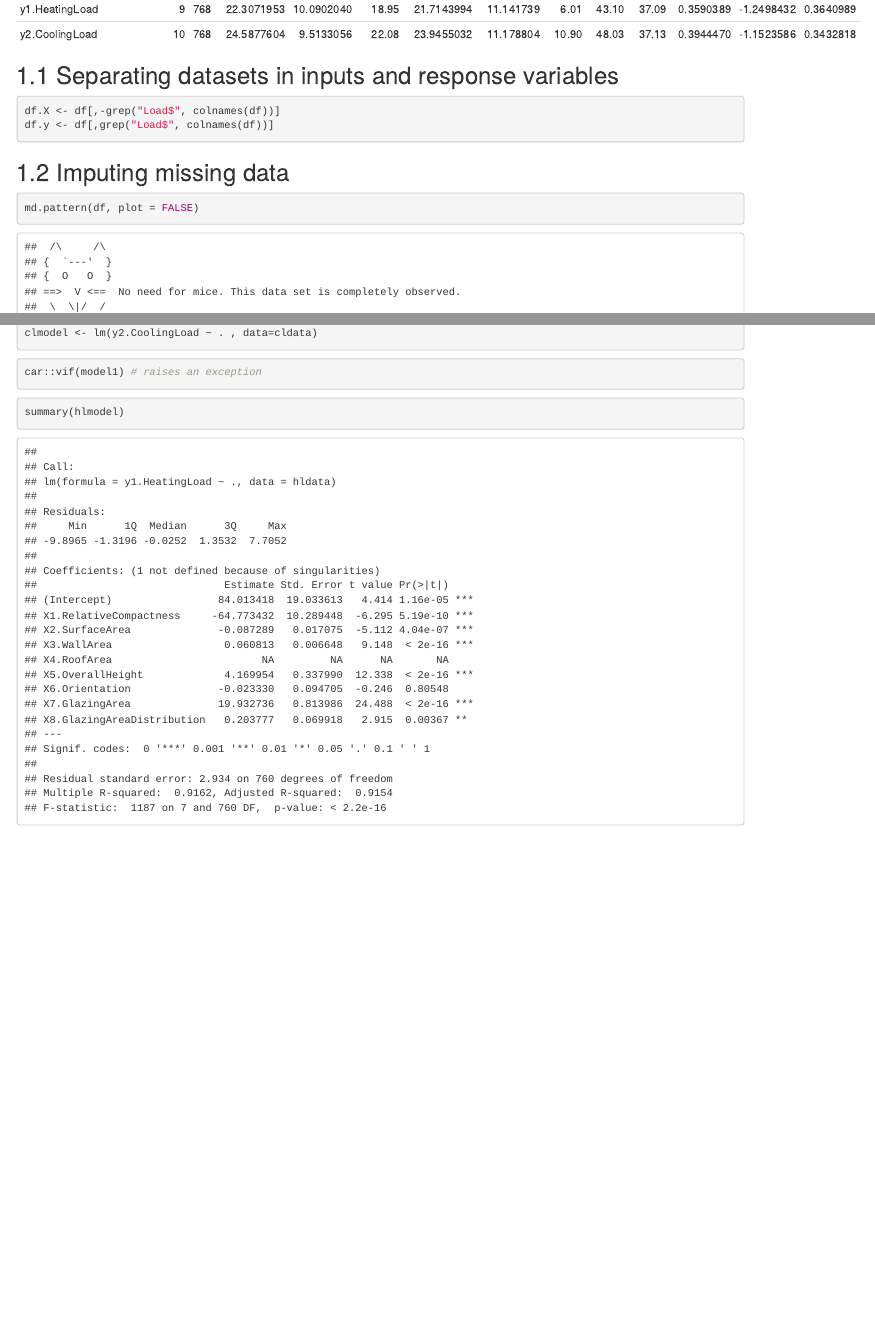
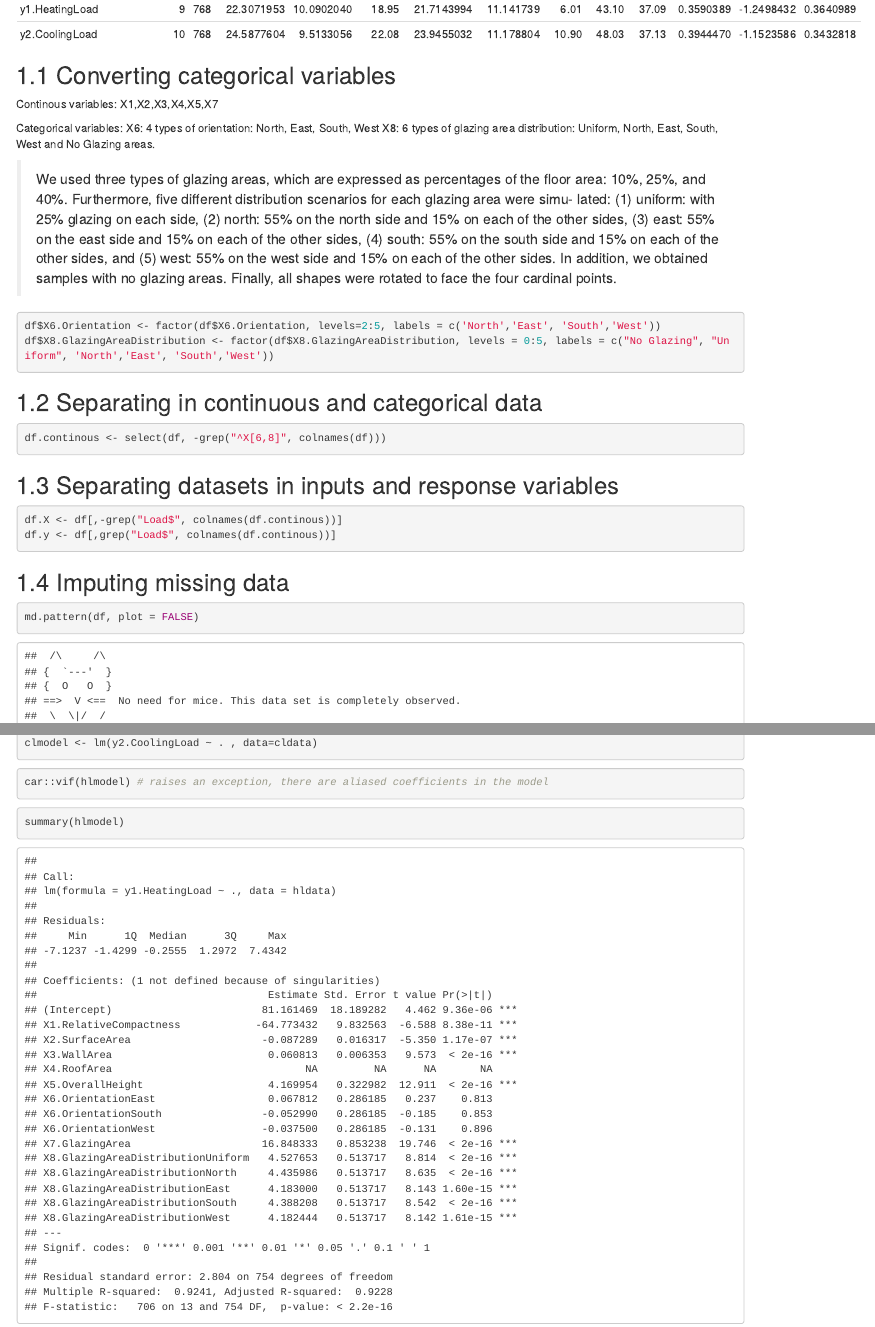
Before and after one commit to diegoquintanav/data-analysis-project, an R Markdown document (energy-efficiency/01-exploratory-analysis.Rmd): the page in a window 1100 px wide, from 3190 px down before the commit and from 3260 px down after it, so that both start at the same text, and a second part further down, joined at a grey line. Rendered offline with R 4.5, knitr and Pandoc, with nearby package versions; code that draws random numbers runs with fixed seeds of ours; some code elsewhere in the file could not run offline.

Commit message:
Add X6 and X8 as categorical variables, repeat mahalanobis

````diff
--- a/energy-efficiency/01-exploratory-analysis.Rmd
+++ b/energy-efficiency/01-exploratory-analysis.Rmd
@@ -34,6 +34,8 @@ library(pracma)
 library(PerformanceAnalytics) # to plot histograms
 library(dplyr) # for an improved toolset
 
+
+set.seed(42)
 # add a new comment here
 ```
 
@@ -96,11 +98,45 @@ head(df)
 describe(df)
 ```
 
+## Converting categorical variables
+
+Continous variables:
+X1,X2,X3,X4,X5,X7
+
+Categorical variables:
+X6: 4 types of orientation: North, East, South, West
+X8: 6 types of glazing area distribution: Uniform, North, East, South, West and No Glazing areas.
+
+
+> We used three types of glazing areas, which are expressed as
+percentages of the floor area: 10%, 25%, and 40%. Furthermore, five
+different distribution scenarios for each glazing area were simu-
+lated: (1) uniform: with 25% glazing on each side, (2) north: 55% on
+the north side and 15% on each of the other sides, (3) east: 55% on
+the east side and 15% on each of the other sides, (4) south: 55% on
+the south side and 15% on each of the other sides, and (5) west: 55%
+on the west side and 15% on each of the other sides. In addition,
+we obtained samples with no glazing areas. Finally, all shapes were
+rotated to face the four cardinal points.
+
+
+```{r}
+df$X6.Orientation <- factor(df$X6.Orientation, levels=2:5, labels = c('North','East', 'South','West'))
+df$X8.GlazingAreaDistribution <- factor(df$X8.GlazingAreaDistribution, levels = 0:5, labels = c("No Glazing", "Uniform", 'North','East', 'South','West'))
+```
+
+
+## Separating in continuous and categorical data
+
+```{r}
+df.continous <- select(df, -grep("^X[6,8]", colnames(df)))
+```
+
 ## Separating datasets in inputs and response variables
 
 ```{r}
-df.X <- df[,-grep("Load$", colnames(df))]
-df.y <- df[,grep("Load$", colnames(df))]
+df.X <- df[,-grep("Load$", colnames(df.continous))]
+df.y <- df[,grep("Load$", colnames(df.continous))]
 ```
 
 
@@ -148,7 +184,7 @@ This matrix is not invertible. Two fundamental linear algebra properties:
 
 We can check the condition number
 
-```{r}
+```{r eval=FALSE}
 # https://stackoverflow.com/questions/50928796/system-is-computationally-singular-reciprocal-condition-number-in-r
 # https://en.wikipedia.org/wiki/Condition_number
 # https://stats.stackexchange.com/questions/37743/singular-covariance-matrix-in-mahalanobis-distance-in-matlab
@@ -239,11 +275,11 @@ mahalanobis2 <- function(df,
   return(wrapper)
 }
 
-mdRobustDistances <- mahalanobis2(df, robust = TRUE, inv.pseudo = TRUE, plot = TRUE)
+mdRobustDistances <- mahalanobis2(df.continous, robust = TRUE, inv.pseudo = TRUE, plot = TRUE)
 ```
 
 ```{r}
-mdRobustDistances <- mahalanobis2(df, robust = TRUE, inv.pseudo = FALSE, plot = TRUE)
+mdRobustDistances <- mahalanobis2(df.continous, robust = TRUE, inv.pseudo = FALSE, plot = TRUE)
 ```
 
 We can assume there are no outliers.
@@ -269,7 +305,8 @@ for (i in 1:10) {
 ## Check Correlations
 
 ```{r}
-chart.Correlation(df, histogram=TRUE)
+# not considering categorical variables
+chart.Correlation(df.continous, histogram=TRUE)
 ```
 
 ## Dealing with multicollinearity
@@ -293,8 +330,9 @@ clmodel <- lm(y2.CoolingLoad ~ . , data=cldata)
 
 
 ```{r eval=FALSE}
-car::vif(model1) # raises an exception
+car::vif(hlmodel) # raises an exception, there are aliased coefficients in the model
 ```
+
 
 ```{r}
 summary(hlmodel)
````
Also changed, not shown: energy-efficiency/01-exploratory-analysis.Rmd (25 more changed lines).
